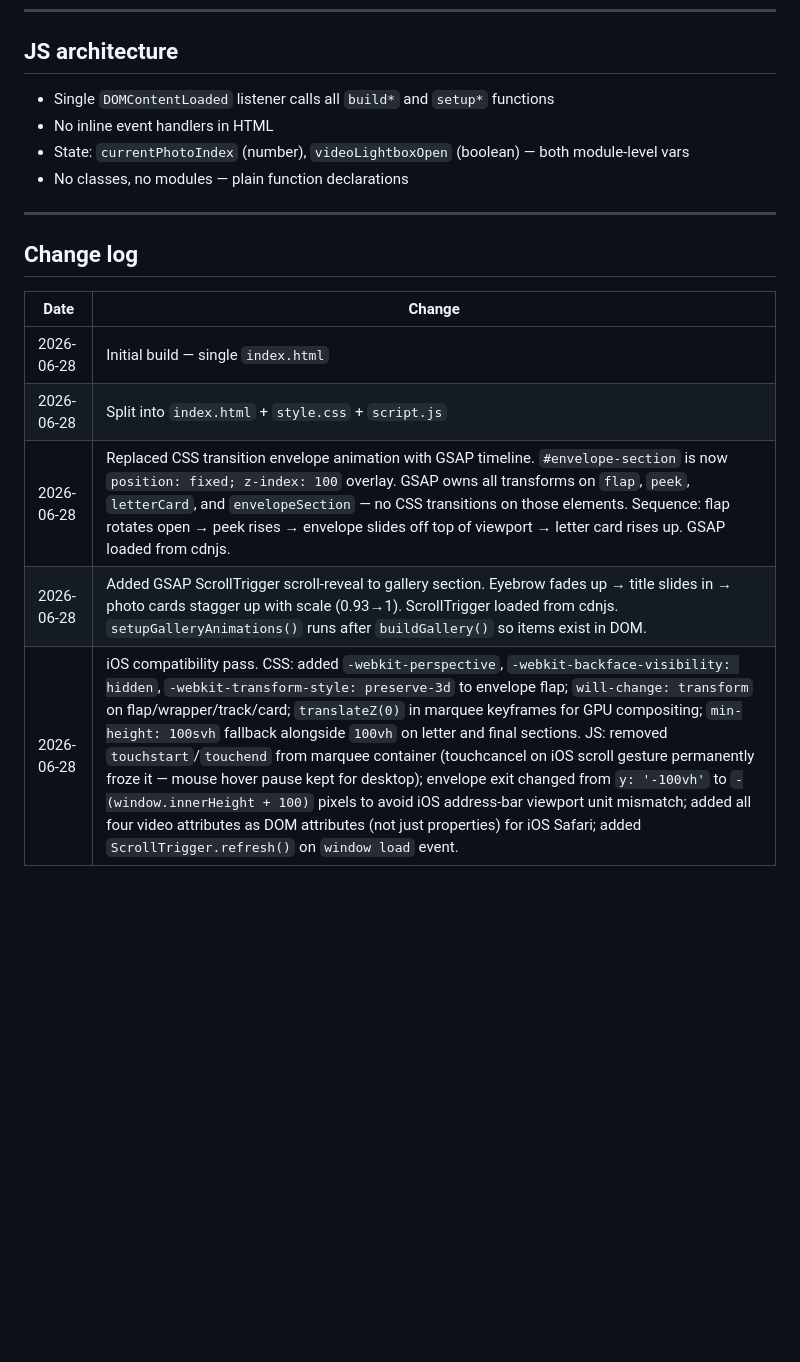
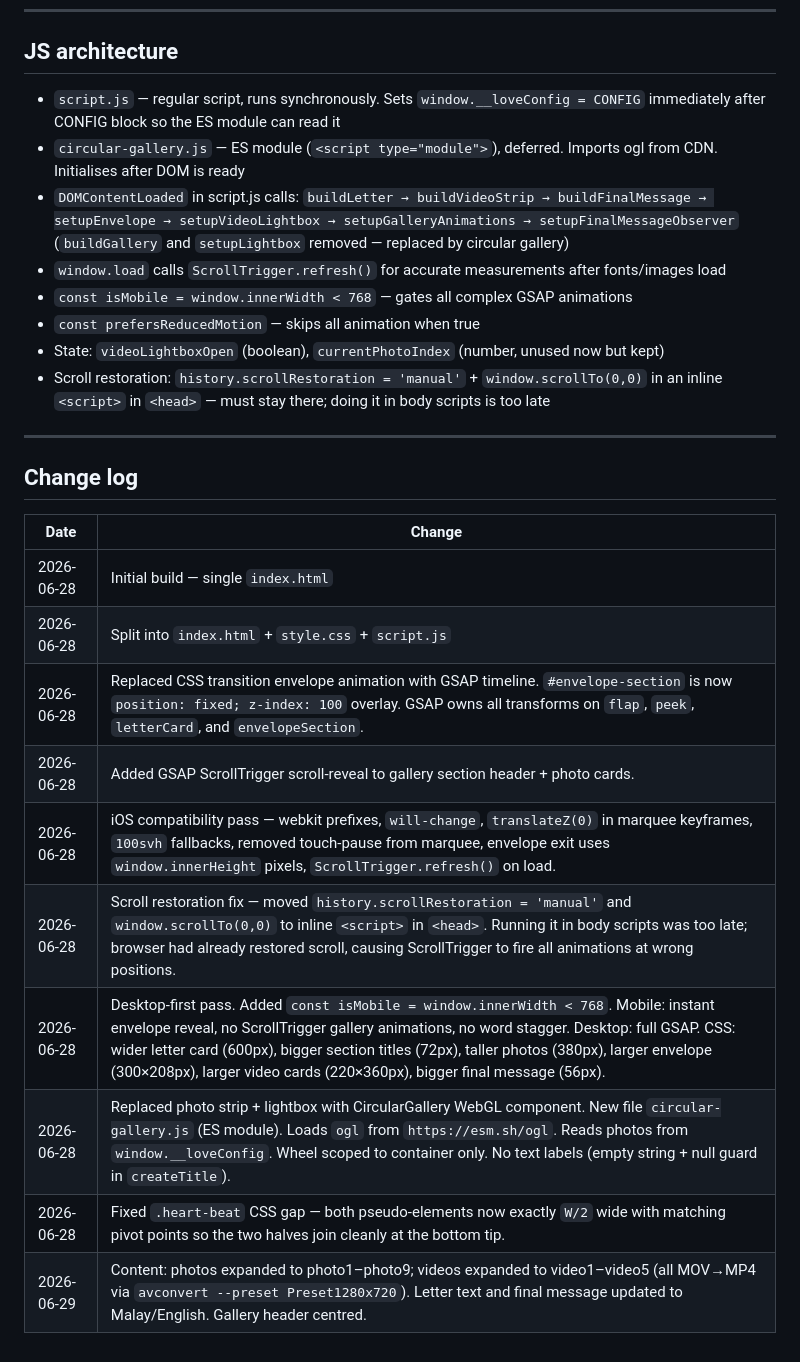
Before and after one commit to amiryzat/My-Love-Nurin, a Markdown page: CLAUDE.md, the part around one of its changes. Drawn GitHub-style; blank space fills up the shorter version.

```diff
--- a/CLAUDE.md
+++ b/CLAUDE.md
@@ -116,10 +126,14 @@ If `CONFIG.photos` or `CONFIG.videos` is empty, that entire section is hidden (`
 ---
 
 ## JS architecture
-- Single `DOMContentLoaded` listener calls all `build*` and `setup*` functions
-- No inline event handlers in HTML
-- State: `currentPhotoIndex` (number), `videoLightboxOpen` (boolean) — both module-level vars
-- No classes, no modules — plain function declarations
+- `script.js` — regular script, runs synchronously. Sets `window.__loveConfig = CONFIG` immediately after CONFIG block so the ES module can read it
+- `circular-gallery.js` — ES module (`<script type="module">`), deferred. Imports ogl from CDN. Initialises after DOM is ready
+- `DOMContentLoaded` in script.js calls: `buildLetter → buildVideoStrip → buildFinalMessage → setupEnvelope → setupVideoLightbox → setupGalleryAnimations → setupFinalMessageObserver` (`buildGallery` and `setupLightbox` removed — replaced by circular gallery)
+- `window.load` calls `ScrollTrigger.refresh()` for accurate measurements after fonts/images load
+- `const isMobile = window.innerWidth < 768` — gates all complex GSAP animations
+- `const prefersReducedMotion` — skips all animation when true
+- State: `videoLightboxOpen` (boolean), `currentPhotoIndex` (number, unused now but kept)
+- Scroll restoration: `history.scrollRestoration = 'manual'` + `window.scrollTo(0,0)` in an inline `<script>` in `<head>` — must stay there; doing it in body scripts is too late
 
 ---
 
@@ -129,6 +143,11 @@ If `CONFIG.photos` or `CONFIG.videos` is empty, that entire section is hidden (`
 |---|---|
 | 2026-06-28 | Initial build — single `index.html` |
 | 2026-06-28 | Split into `index.html` + `style.css` + `script.js` |
-| 2026-06-28 | Replaced CSS transition envelope animation with GSAP timeline. `#envelope-section` is now `position: fixed; z-index: 100` overlay. GSAP owns all transforms on `flap`, `peek`, `letterCard`, and `envelopeSection` — no CSS transitions on those elements. Sequence: flap rotates open → peek rises → envelope slides off top of viewport → letter card rises up. GSAP loaded from cdnjs. |
-| 2026-06-28 | Added GSAP ScrollTrigger scroll-reveal to gallery section. Eyebrow fades up → title slides in → photo cards stagger up with scale (0.93→1). ScrollTrigger loaded from cdnjs. `setupGalleryAnimations()` runs after `buildGallery()` so items exist in DOM. |
-| 2026-06-28 | iOS compatibility pass. CSS: added `-webkit-perspective`, `-webkit-backface-visibility: hidden`, `-webkit-transform-style: preserve-3d` to envelope flap; `will-change: transform` on flap/wrapper/track/card; `translateZ(0)` in marquee keyframes for GPU compositing; `min-height: 100svh` fallback alongside `100vh` on letter and final sections. JS: removed `touchstart`/`touchend` from marquee container (touchcancel on iOS scroll gesture permanently froze it — mouse hover pause kept for desktop); envelope exit changed from `y: '-100vh'` to `-(window.innerHeight + 100)` pixels to avoid iOS address-bar viewport unit mismatch; added all four video attributes as DOM attributes (not just properties) for iOS Safari; added `ScrollTrigger.refresh()` on `window load` event. |
+| 2026-06-28 | Replaced CSS transition envelope animation with GSAP timeline. `#envelope-section` is now `position: fixed; z-index: 100` overlay. GSAP owns all transforms on `flap`, `peek`, `letterCard`, and `envelopeSection`. |
+| 2026-06-28 | Added GSAP ScrollTrigger scroll-reveal to gallery section header + photo cards. |
+| 2026-06-28 | iOS compatibility pass — webkit prefixes, `will-change`, `translateZ(0)` in marquee keyframes, `100svh` fallbacks, removed touch-pause from marquee, envelope exit uses `window.innerHeight` pixels, `ScrollTrigger.refresh()` on load. |
+| 2026-06-28 | Scroll restoration fix — moved `history.scrollRestoration = 'manual'` and `window.scrollTo(0,0)` to inline `<script>` in `<head>`. Running it in body scripts was too late; browser had already restored scroll, causing ScrollTrigger to fire all animations at wrong positions. |
+| 2026-06-28 | Desktop-first pass. Added `const isMobile = window.innerWidth < 768`. Mobile: instant envelope reveal, no ScrollTrigger gallery animations, no word stagger. Desktop: full GSAP. CSS: wider letter card (600px), bigger section titles (72px), taller photos (380px), larger envelope (300×208px), larger video cards (220×360px), bigger final message (56px). |
+| 2026-06-28 | Replaced photo strip + lightbox with CircularGallery WebGL component. New file `circular-gallery.js` (ES module). Loads `ogl` from `https://esm.sh/ogl`. Reads photos from `window.__loveConfig`. Wheel scoped to container only. No text labels (empty string + null guard in `createTitle`). |
+| 2026-06-28 | Fixed `.heart-beat` CSS gap — both pseudo-elements now exactly `W/2` wide with matching pivot points so the two halves join cleanly at the bottom tip. |
+| 2026-06-29 | Content: photos expanded to photo1–photo9; videos expanded to video1–video5 (all MOV→MP4 via `avconvert --preset Preset1280x720`). Letter text and final message updated to Malay/English. Gallery header centred. |
```
Also changed, not shown: other parts of CLAUDE.md (+55 -45 lines), design.md (added, +274 -0 lines).
